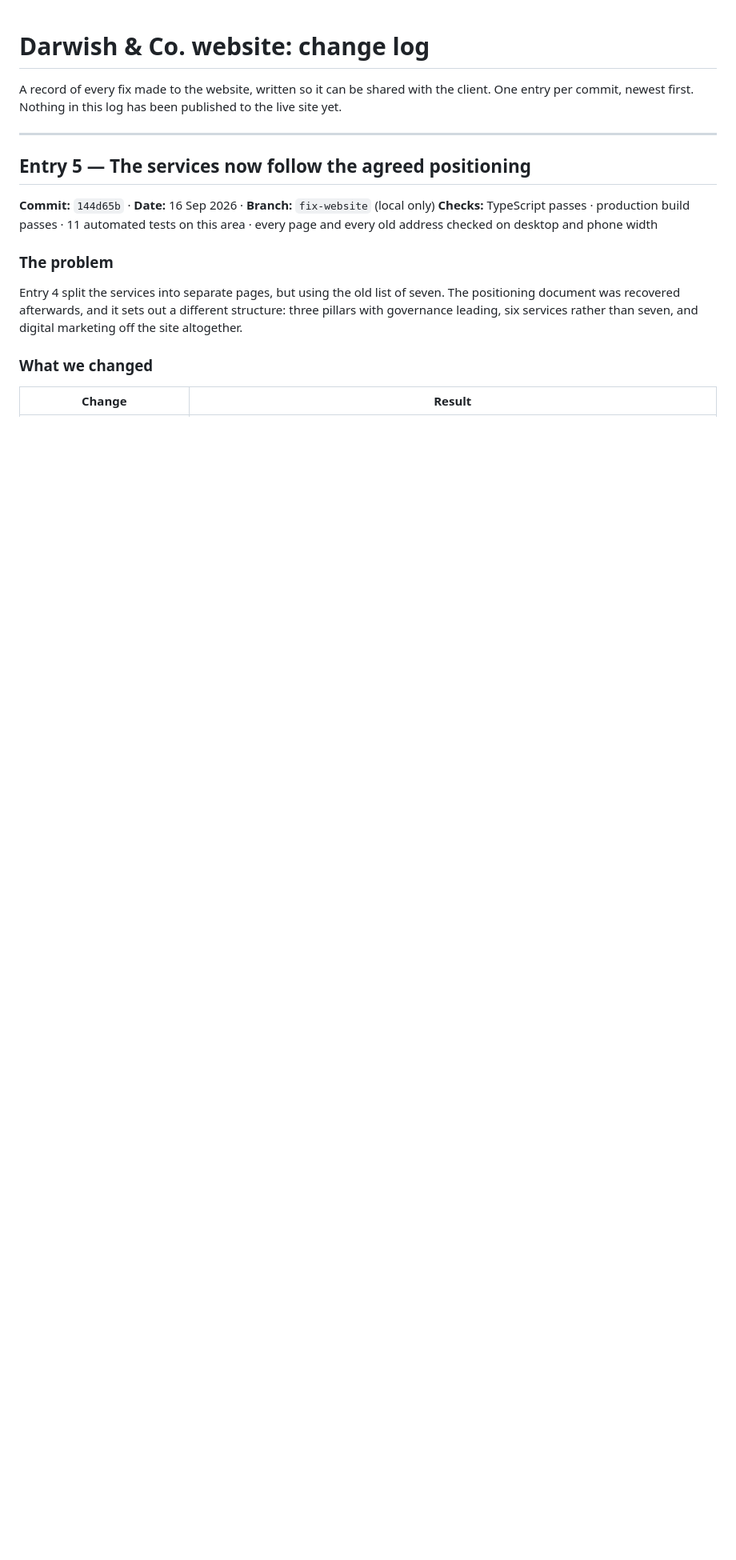
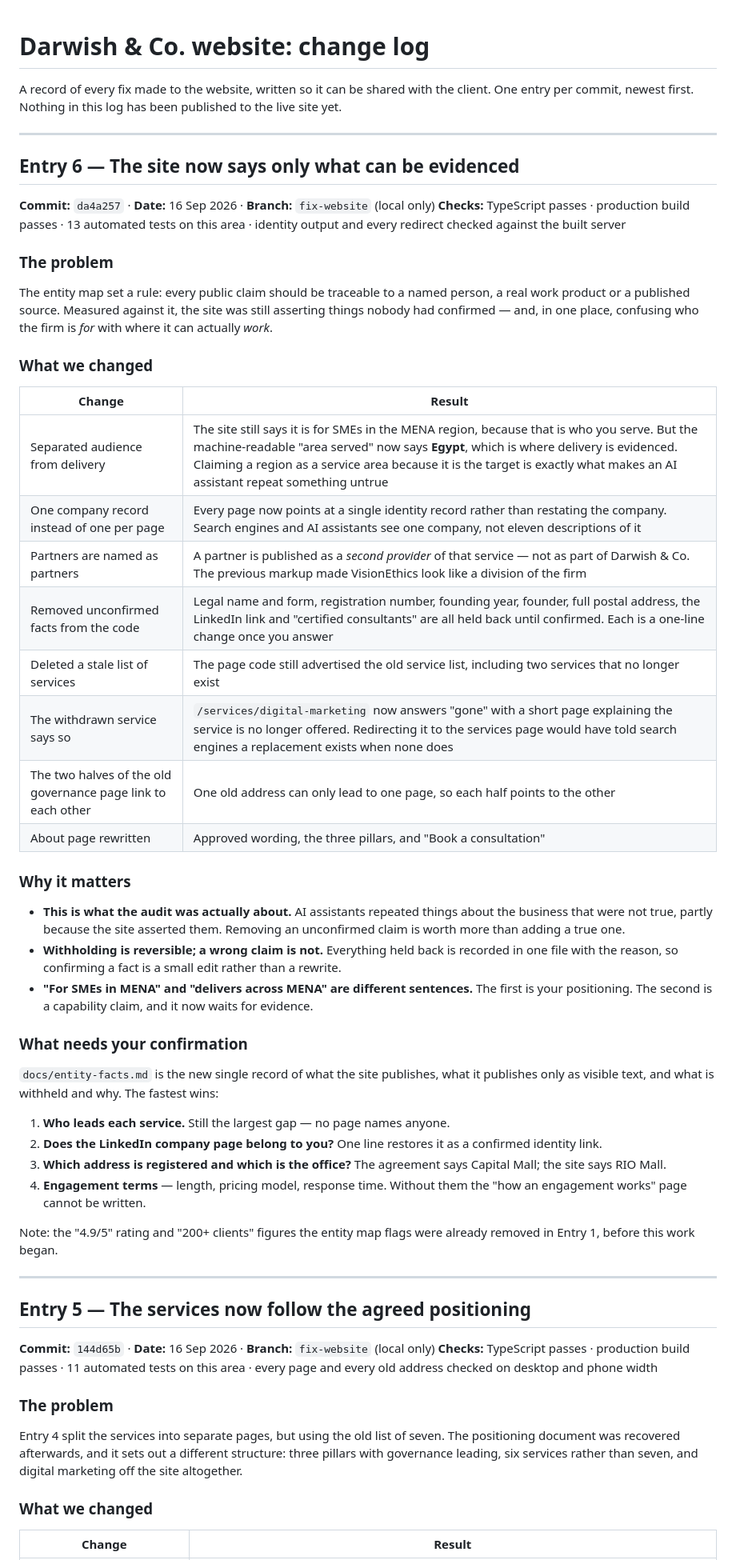
Before and after one commit to Omar-A-Mahran9/darwish-co, a Markdown page: docs/change-log.md, the part around the change. Shown at 80% size. Drawn GitHub-style; blank space fills up the shorter version.

Commit message:
Change log: entry 6, entity rules applied to identity and schema
Co-Authored-By: Claude Opus 5 <noreply@anthropic.com>

```diff
--- a/docs/change-log.md
+++ b/docs/change-log.md
@@ -2,6 +2,52 @@
 
 A record of every fix made to the website, written so it can be shared with the client.
 One entry per commit, newest first. Nothing in this log has been published to the live site yet.
+
+---
+
+## Entry 6 — The site now says only what can be evidenced
+
+**Commit:** `da4a257` · **Date:** 16 Sep 2026 · **Branch:** `fix-website` (local only)
+**Checks:** TypeScript passes · production build passes · 13 automated tests on this area · identity output and every redirect checked against the built server
+
+### The problem
+
+The entity map set a rule: every public claim should be traceable to a named person, a real
+work product or a published source. Measured against it, the site was still asserting
+things nobody had confirmed — and, in one place, confusing who the firm is *for* with where
+it can actually *work*.
+
+### What we changed
+
+| Change | Result |
+|---|---|
+| Separated audience from delivery | The site still says it is for SMEs in the MENA region, because that is who you serve. But the machine-readable "area served" now says **Egypt**, which is where delivery is evidenced. Claiming a region as a service area because it is the target is exactly what makes an AI assistant repeat something untrue |
+| One company record instead of one per page | Every page now points at a single identity record rather than restating the company. Search engines and AI assistants see one company, not eleven descriptions of it |
+| Partners are named as partners | A partner is published as a *second provider* of that service — not as part of Darwish & Co. The previous markup made VisionEthics look like a division of the firm |
+| Removed unconfirmed facts from the code | Legal name and form, registration number, founding year, founder, full postal address, the LinkedIn link and "certified consultants" are all held back until confirmed. Each is a one-line change once you answer |
+| Deleted a stale list of services | The page code still advertised the old service list, including two services that no longer exist |
+| The withdrawn service says so | `/services/digital-marketing` now answers "gone" with a short page explaining the service is no longer offered. Redirecting it to the services page would have told search engines a replacement exists when none does |
+| The two halves of the old governance page link to each other | One old address can only lead to one page, so each half points to the other |
+| About page rewritten | Approved wording, the three pillars, and "Book a consultation" |
+
+### Why it matters
+
+- **This is what the audit was actually about.** AI assistants repeated things about the business that were not true, partly because the site asserted them. Removing an unconfirmed claim is worth more than adding a true one.
+- **Withholding is reversible; a wrong claim is not.** Everything held back is recorded in one file with the reason, so confirming a fact is a small edit rather than a rewrite.
+- **"For SMEs in MENA" and "delivers across MENA" are different sentences.** The first is your positioning. The second is a capability claim, and it now waits for evidence.
+
+### What needs your confirmation
+
+`docs/entity-facts.md` is the new single record of what the site publishes, what it
+publishes only as visible text, and what is withheld and why. The fastest wins:
+
+1. **Who leads each service.** Still the largest gap — no page names anyone.
+2. **Does the LinkedIn company page belong to you?** One line restores it as a confirmed identity link.
+3. **Which address is registered and which is the office?** The agreement says Capital Mall; the site says RIO Mall.
+4. **Engagement terms** — length, pricing model, response time. Without them the "how an engagement works" page cannot be written.
+
+Note: the "4.9/5" rating and "200+ clients" figures the entity map flags were already
+removed in Entry 1, before this work began.
 
 ---
 
```
